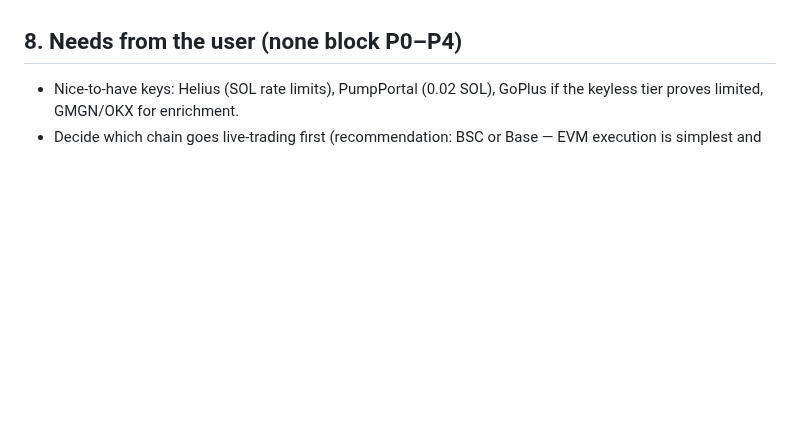
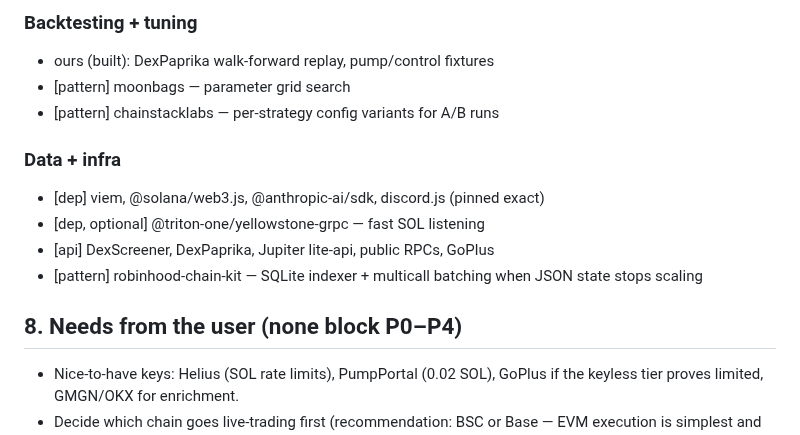
Before and after one commit to yidongw/foxhole-bot, a Markdown page: PLAN-MULTICHAIN.md, the part around one of its changes. Drawn GitHub-style; blank space fills up the shorter version.

```diff
--- a/PLAN-MULTICHAIN.md
+++ b/PLAN-MULTICHAIN.md
@@ -234,3 +293,15 @@ chain-agnostic engineering we build ourselves:
+### Backtesting + tuning
+- ours (built): DexPaprika walk-forward replay, pump/control fixtures
+- [pattern] moonbags — parameter grid search
+- [pattern] chainstacklabs — per-strategy config variants for A/B runs
+
+### Data + infra
+- [dep] viem, @solana/web3.js, @anthropic-ai/sdk, discord.js (pinned exact)
+- [dep, optional] @triton-one/yellowstone-grpc — fast SOL listening
+- [api] DexScreener, DexPaprika, Jupiter lite-api, public RPCs, GoPlus
+- [pattern] robinhood-chain-kit — SQLite indexer + multicall batching when
+  JSON state stops scaling
+
 ## 8. Needs from the user (none block P0–P4)
 
 - Nice-to-have keys: Helius (SOL rate limits), PumpPortal (0.02 SOL),
```
Also changed, not shown: other parts of PLAN-MULTICHAIN.md (+59 -0 lines).
